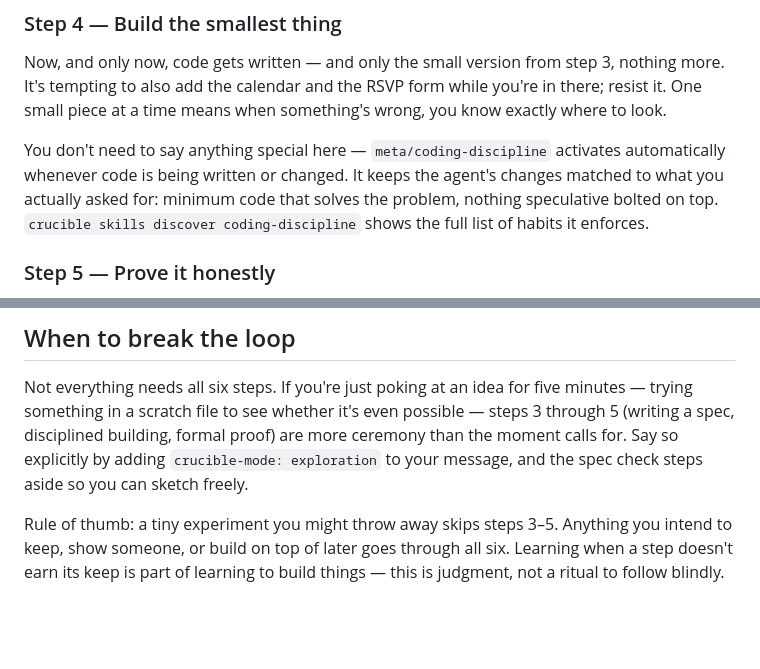
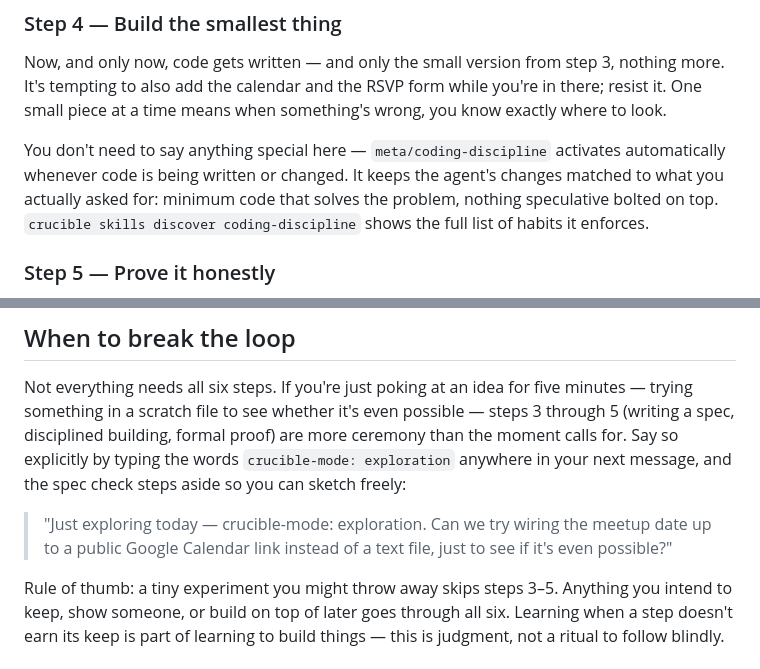
Before and after one commit to b17z/crucible, a Markdown page: docs/LOOP.md, 2 parts joined by grey strips. Rendered like a GitHub page; blank space fills up the shorter version.

Commit message:
fix: writing-bar corrections in engineering-loop docs
Removed a stray U+00AD soft hyphen embedded in "speculative" (docs/LOOP.md,
SKILL.md) — invisible in most renderers, a visible artifact in terminals
and accessibility tools. Swept both files plus triggers.yaml and the
knowledge file for other non-ASCII control/format characters; only
legitimate em/en dashes remain.

Made the exploration escape hatch literal and copy-pasteable: both docs
now show a quoted example message ("Just exploring today —
crucible-mode: exploration. Can we try...") matching the style used in
Steps 1-3, instead of describing the mechanism abstractly.

```diff
--- a/docs/LOOP.md
+++ b/docs/LOOP.md
@@ -92,7 +92,7 @@ means when something's wrong, you know exactly where to look.
 You don't need to say anything special here — `meta/coding-discipline`
 activates automatically whenever code is being written or changed. It
 keeps the agent's changes matched to what you actually asked for:
-minimum code that solves the problem, nothing spec­ulative bolted on
+minimum code that solves the problem, nothing speculative bolted on
 top. `crucible skills discover coding-discipline` shows the full list
 of habits it enforces.
 
@@ -149,8 +149,13 @@ Not everything needs all six steps. If you're just poking at an idea
 for five minutes — trying something in a scratch file to see whether
 it's even possible — steps 3 through 5 (writing a spec, disciplined
 building, formal proof) are more ceremony than the moment calls for.
-Say so explicitly by adding `crucible-mode: exploration` to your
-message, and the spec check steps aside so you can sketch freely.
+Say so explicitly by typing the words `crucible-mode: exploration`
+anywhere in your next message, and the spec check steps aside so you
+can sketch freely:
+
+> "Just exploring today — crucible-mode: exploration. Can we try
+> wiring the meetup date up to a public Google Calendar link instead
+> of a text file, just to see if it's even possible?"
 
 Rule of thumb: a tiny experiment you might throw away skips steps 3–5.
 Anything you intend to keep, show someone, or build on top of later
```
Also changed, not shown: 1 other file.
